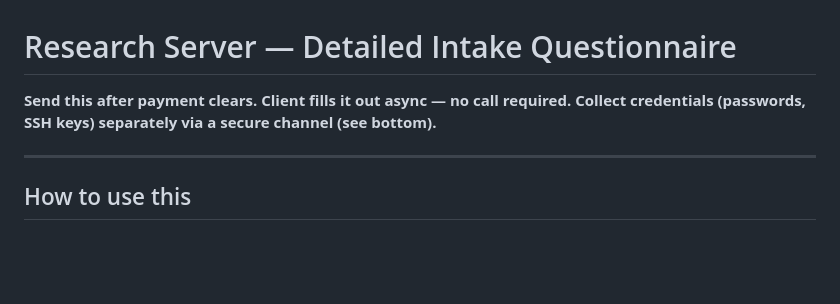
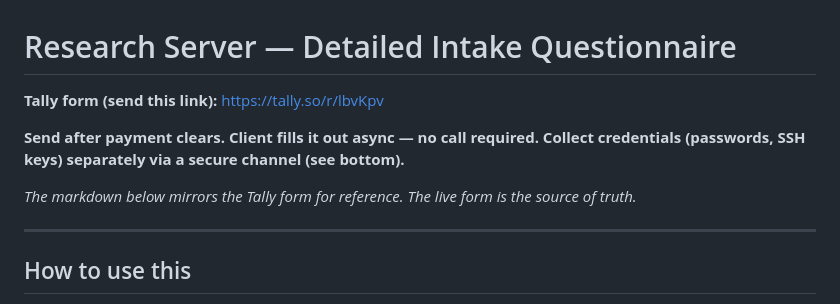
Before and after one commit to shukumei7/research-server-patterns, a Markdown page: dfy/setup/INTAKE-QUESTIONNAIRE.md, the part around the change. Rendered like a GitHub page; blank space fills up the shorter version.

Commit message:
feat(dfy): publish intake questionnaire Tally form — tally.so/r/lbvKpv
Co-Authored-By: Claude Sonnet 4.6 <noreply@anthropic.com>

```diff
--- a/dfy/setup/INTAKE-QUESTIONNAIRE.md
+++ b/dfy/setup/INTAKE-QUESTIONNAIRE.md
@@ -1,7 +1,11 @@
 # Research Server — Detailed Intake Questionnaire
 
-**Send this after payment clears. Client fills it out async — no call required.**
+**Tally form (send this link):** https://tally.so/r/lbvKpv
+
+**Send after payment clears. Client fills it out async — no call required.**
 **Collect credentials (passwords, SSH keys) separately via a secure channel (see bottom).**
+
+*The markdown below mirrors the Tally form for reference. The live form is the source of truth.*
 
 ---
 
```
Also changed, not shown: dfy/setup/DELIVERY-WORKFLOW.md (+6 -0 lines).
